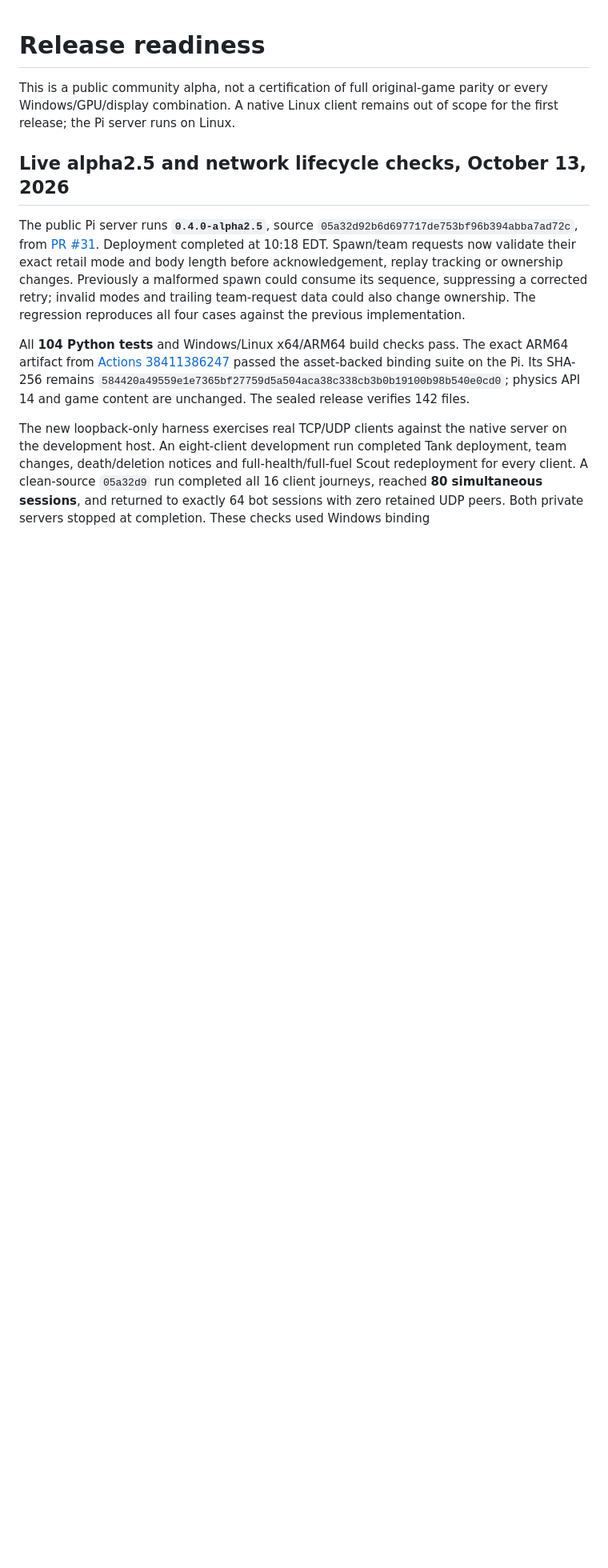
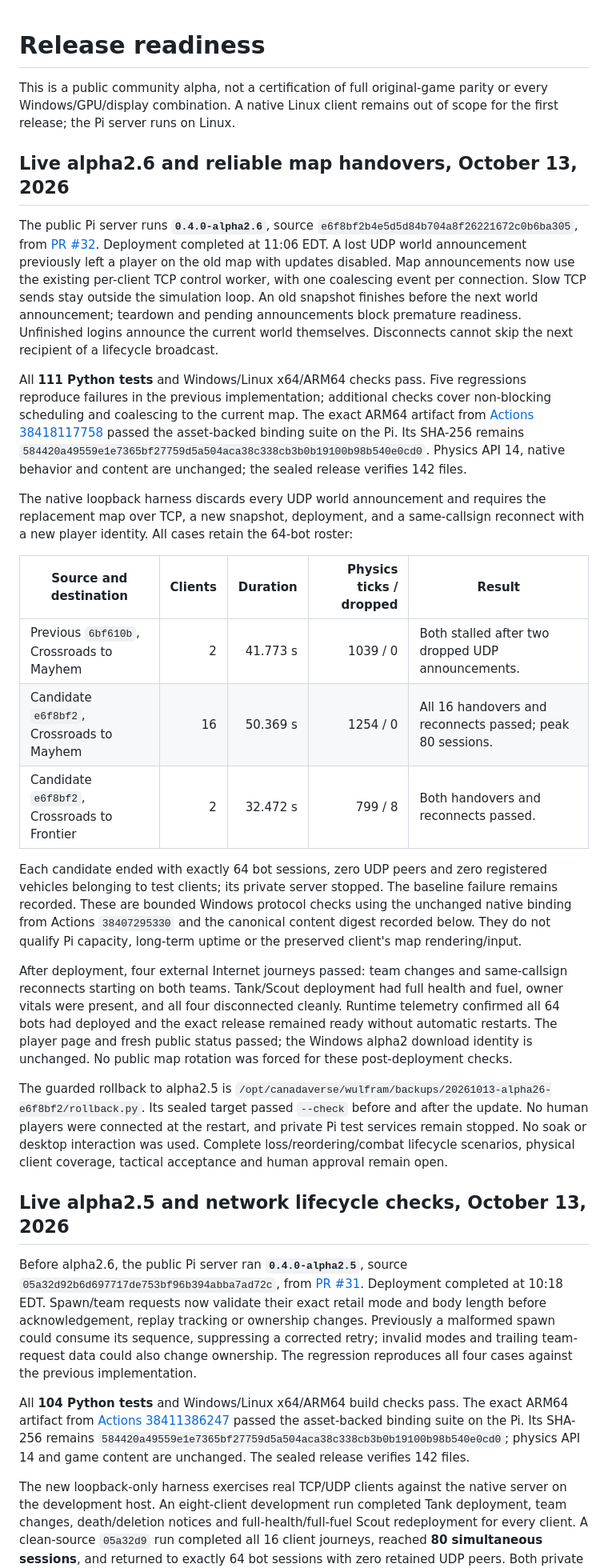
Before and after one commit to n30nex/Wulfram-Revival, a Markdown page: READINESS.md, the part around the change. Shown at 80% size. Drawn GitHub-style; blank space fills up the shorter version.

Commit message:
docs: record alpha2.6 live deployment and map reconnect evidence

```diff
--- a/READINESS.md
+++ b/READINESS.md
@@ -4,9 +4,64 @@ This is a public community alpha, not a certification of full original-game
 parity or every Windows/GPU/display combination. A native Linux client remains
 out of scope for the first release; the Pi server runs on Linux.
 
+## Live alpha2.6 and reliable map handovers, October 13, 2026
+
+The public Pi server runs **`0.4.0-alpha2.6`**, source
+`e6f8bf2b4e5d5d84b704a8f26221672c0b6ba305`, from
+[PR #32](https://github.com/n30nex/Wulfram-Revival/pull/32). Deployment completed
+at 11:06 EDT. A lost UDP world announcement previously left a player on the old
+map with updates disabled. Map announcements now use the existing per-client
+TCP control worker, with one coalescing event per connection. Slow TCP sends
+stay outside the simulation loop. An old snapshot finishes before the next
+world announcement; teardown and pending announcements block premature readiness.
+Unfinished logins announce the current world themselves. Disconnects cannot
+skip the next recipient of a lifecycle broadcast.
+
+All **111 Python tests** and Windows/Linux x64/ARM64 checks pass. Five regressions
+reproduce failures in the previous implementation; additional checks cover
+non-blocking scheduling and coalescing to the current map. The exact ARM64
+artifact from [Actions 38418117758](https://github.com/n30nex/Wulfram-Revival/actions/runs/38418117758)
+passed the asset-backed binding suite on the Pi. Its SHA-256 remains
+`584420a49559e1e7365bf27759d5a504aca38c338cb3b0b19100b98b540e0cd0`.
+Physics API 14, native behavior and content are unchanged; the sealed release
+verifies 142 files.
+
+The native loopback harness discards every UDP world announcement and requires
+the replacement map over TCP, a new snapshot, deployment, and a same-callsign
+reconnect with a new player identity. All cases retain the 64-bot roster:
+
+| Source and destination | Clients | Duration | Physics ticks / dropped | Result |
+| --- | ---: | ---: | ---: | --- |
+| Previous `6bf610b`, Crossroads to Mayhem | 2 | 41.773 s | 1039 / 0 | Both stalled after two dropped UDP announcements. |
+| Candidate `e6f8bf2`, Crossroads to Mayhem | 16 | 50.369 s | 1254 / 0 | All 16 handovers and reconnects passed; peak 80 sessions. |
+| Candidate `e6f8bf2`, Crossroads to Frontier | 2 | 32.472 s | 799 / 8 | Both handovers and reconnects passed. |
+
+Each candidate ended with exactly 64 bot sessions, zero UDP peers and zero
+registered vehicles belonging to test clients; its private server stopped.
+The baseline failure remains recorded. These are bounded Windows protocol
+checks using the unchanged native binding from Actions `38407295330` and the
+canonical content digest recorded below. They do not qualify Pi capacity,
+long-term uptime or the preserved client's map rendering/input.
+
+After deployment, four external Internet journeys passed: team changes and
+same-callsign reconnects starting on both teams. Tank/Scout deployment had full
+health and fuel, owner vitals were present, and all four disconnected cleanly.
+Runtime telemetry confirmed all 64 bots had deployed and the exact release
+remained ready without automatic restarts. The player page and fresh public
+status passed; the Windows alpha2 download identity is unchanged. No public map
+rotation was forced for these post-deployment checks.
+
+The guarded rollback to alpha2.5 is
+`/opt/canadaverse/wulfram/backups/20261013-alpha26-e6f8bf2/rollback.py`.
+Its sealed target passed `--check` before and after the update. No human players
+were connected at the restart, and private Pi test services remain stopped.
+No soak or desktop interaction was used. Complete loss/reordering/combat
+lifecycle scenarios, physical client coverage, tactical acceptance and human
+approval remain open.
+
 ## Live alpha2.5 and network lifecycle checks, October 13, 2026
 
-The public Pi server runs **`0.4.0-alpha2.5`**, source
+Before alpha2.6, the public Pi server ran **`0.4.0-alpha2.5`**, source
 `05a32d92b6d697717de753bf96b394abba7ad72c`, from
 [PR #31](https://github.com/n30nex/Wulfram-Revival/pull/31). Deployment completed
 at 10:18 EDT. Spawn/team requests now validate their exact retail mode and body
```
Also changed, not shown: NETWORK-QUALIFICATION.md (+9 -0 lines).
